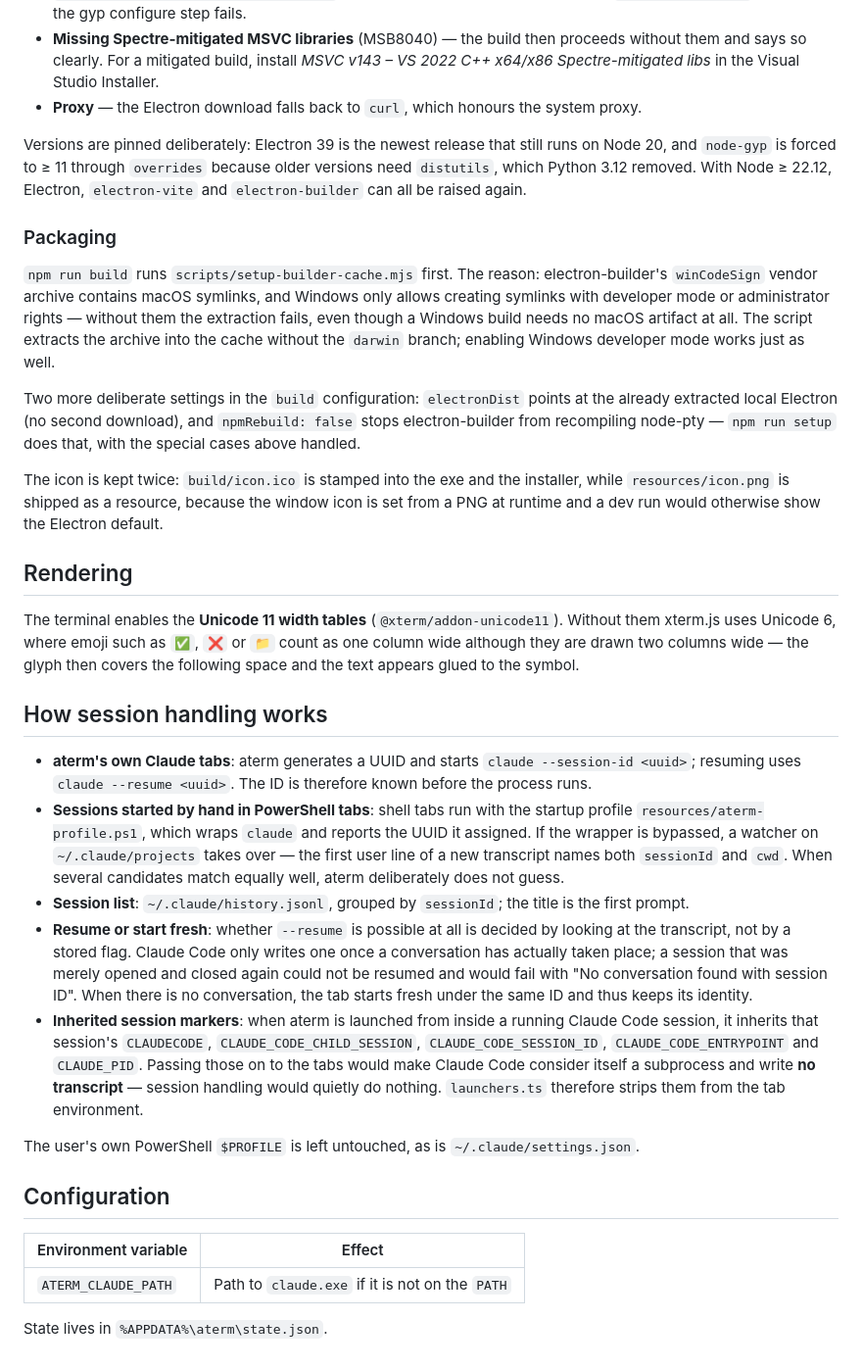
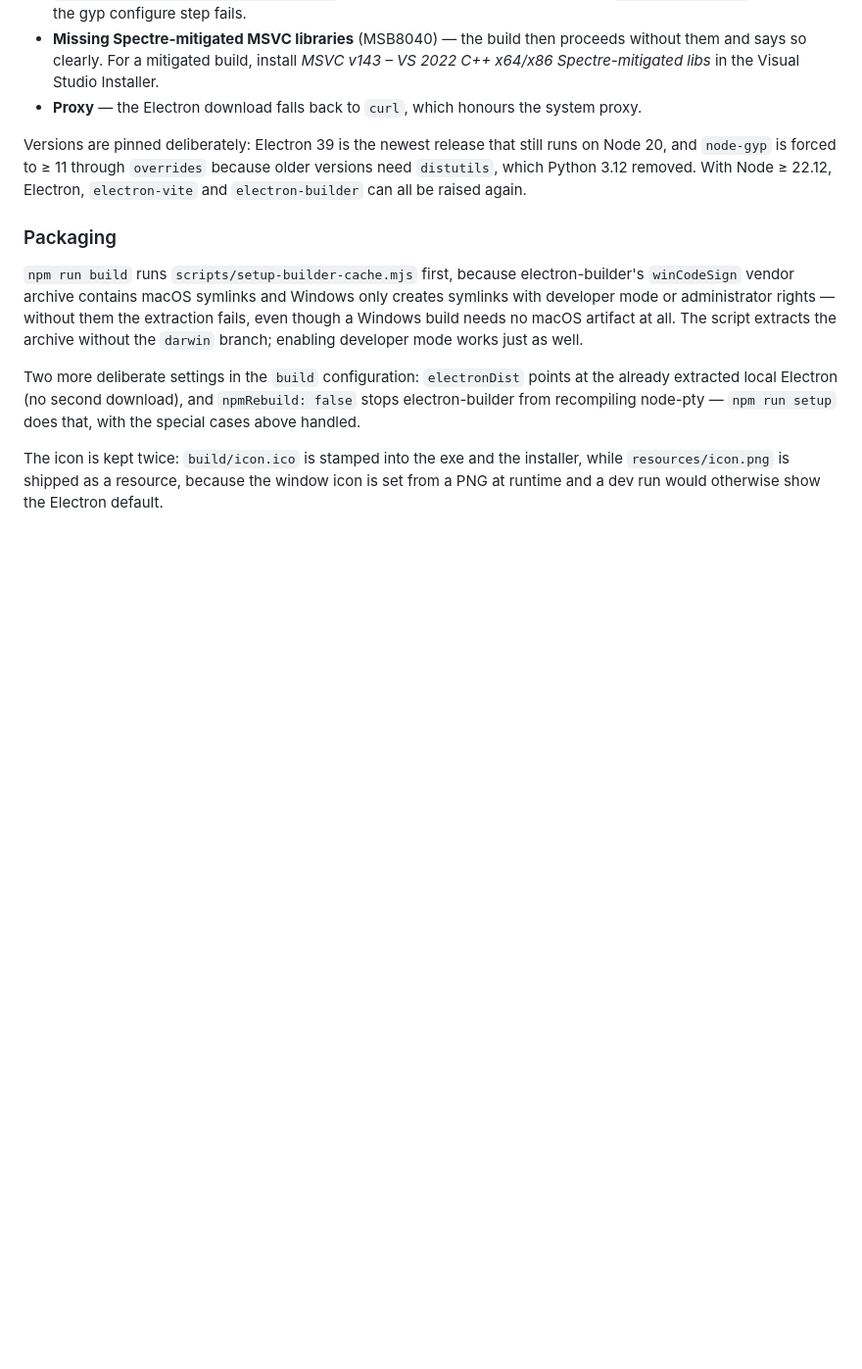
Before and after one commit to cgri/aterm, a Markdown page: README.md, the part around the change printed below. Shown: that part at 98% size. Rendered like a GitHub page; blank space fills up the shorter version.

```diff
--- a/README.md
+++ b/README.md
@@ -77,68 +144,25 @@ Requirements: Node ≥ 20.15, Visual Studio 2022 with the C++ tools, Python 3.
 - **Proxy** — the Electron download falls back to `curl`, which honours the system
   proxy.
 
-Versions are pinned deliberately: Electron 39 is the newest release that still runs
-on Node 20, and `node-gyp` is forced to ≥ 11 through `overrides` because older
-versions need `distutils`, which Python 3.12 removed. With Node ≥ 22.12, Electron,
+Versions are pinned deliberately: Electron 39 is the newest release that still runs on
+Node 20, and `node-gyp` is forced to ≥ 11 through `overrides` because older versions
+need `distutils`, which Python 3.12 removed. With Node ≥ 22.12, Electron,
 `electron-vite` and `electron-builder` can all be raised again.
 
 ### Packaging
 
-`npm run build` runs `scripts/setup-builder-cache.mjs` first. The reason:
-electron-builder's `winCodeSign` vendor archive contains macOS symlinks, and Windows
-only allows creating symlinks with developer mode or administrator rights — without
-them the extraction fails, even though a Windows build needs no macOS artifact at
-all. The script extracts the archive into the cache without the `darwin` branch;
-enabling Windows developer mode works just as well.
+`npm run build` runs `scripts/setup-builder-cache.mjs` first, because
+electron-builder's `winCodeSign` vendor archive contains macOS symlinks and Windows
+only creates symlinks with developer mode or administrator rights — without them the
+extraction fails, even though a Windows build needs no macOS artifact at all. The
+script extracts the archive without the `darwin` branch; enabling developer mode works
+just as well.
 
 Two more deliberate settings in the `build` configuration: `electronDist` points at
 the already extracted local Electron (no second download), and `npmRebuild: false`
-stops electron-builder from recompiling node-pty — `npm run setup` does that, with
-the special cases above handled.
+stops electron-builder from recompiling node-pty — `npm run setup` does that, with the
+special cases above handled.
 
 The icon is kept twice: `build/icon.ico` is stamped into the exe and the installer,
 while `resources/icon.png` is shipped as a resource, because the window icon is set
 from a PNG at runtime and a dev run would otherwise show the Electron default.
-
-## Rendering
-
-The terminal enables the **Unicode 11 width tables** (`@xterm/addon-unicode11`).
-Without them xterm.js uses Unicode 6, where emoji such as `✅`, `❌` or `📁` count as
-one column wide although they are drawn two columns wide — the glyph then covers the
-following space and the text appears glued to the symbol.
-
-## How session handling works
-
-- **aterm's own Claude tabs**: aterm generates a UUID and starts
-  `claude --session-id <uuid>`; resuming uses `claude --resume <uuid>`. The ID is
-  therefore known before the process runs.
-- **Sessions started by hand in PowerShell tabs**: shell tabs run with the startup
-  profile `resources/aterm-profile.ps1`, which wraps `claude` and reports the UUID it
-  assigned. If the wrapper is bypassed, a watcher on `~/.claude/projects` takes over —
-  the first user line of a new transcript names both `sessionId` and `cwd`. When
-  several candidates match equally well, aterm deliberately does not guess.
-- **Session list**: `~/.claude/history.jsonl`, grouped by `sessionId`; the title is
-  the first prompt.
-- **Resume or start fresh**: whether `--resume` is possible at all is decided by
-  looking at the transcript, not by a stored flag. Claude Code only writes one once a
-  conversation has actually taken place; a session that was merely opened and closed
-  again could not be resumed and would fail with "No conversation found with session
-  ID". When there is no conversation, the tab starts fresh under the same ID and thus
-  keeps its identity.
-- **Inherited session markers**: when aterm is launched from inside a running Claude
-  Code session, it inherits that session's `CLAUDECODE`, `CLAUDE_CODE_CHILD_SESSION`,
-  `CLAUDE_CODE_SESSION_ID`, `CLAUDE_CODE_ENTRYPOINT` and `CLAUDE_PID`. Passing those
-  on to the tabs would make Claude Code consider itself a subprocess and write **no
-  transcript** — session handling would quietly do nothing. `launchers.ts` therefore
-  strips them from the tab environment.
-
-The user's own PowerShell `$PROFILE` is left untouched, as is
-`~/.claude/settings.json`.
-
-## Configuration
-
-| Environment variable | Effect |
-|---|---|
-| `ATERM_CLAUDE_PATH` | Path to `claude.exe` if it is not on the `PATH` |
-
-State lives in `%APPDATA%\aterm\state.json`.
```
Also changed, not shown: other parts of README.md (+95 -28 lines), docs/screenshot.png.
